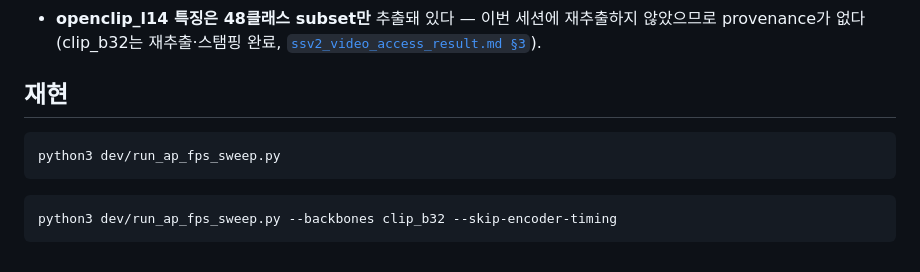
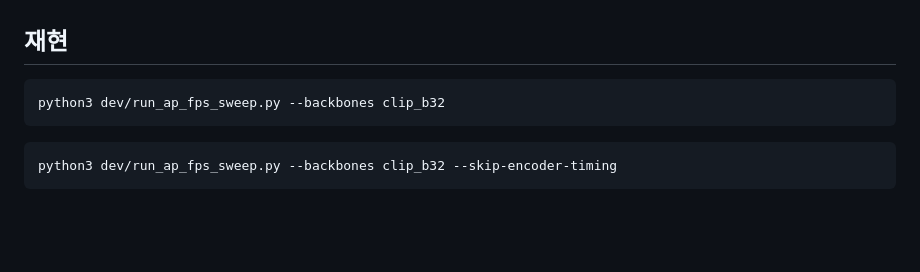
Before and after one commit to STkangyh/coad-mini, a Markdown page: reports/ap_fps_sweep_result.md, the part around one of its changes. GitHub-like rendering; blank space fills up the shorter version.

````diff
--- a/reports/ap_fps_sweep_result.md
+++ b/reports/ap_fps_sweep_result.md
@@ -140,11 +150,9 @@ head를 재선택할 필요는 없다는 뜻.
   결론에 영향 없다.
-- **openclip_l14 특징은 48클래스 subset만** 추출돼 있다 — 이번 세션에 재추출하지 않았으므로
-  provenance가 없다(clip_b32는 재추출·스탬핑 완료, [`ssv2_video_access_result.md §3`](ssv2_video_access_result.md)).
 
 ## 재현
 
 ```bash
-python3 dev/run_ap_fps_sweep.py
+python3 dev/run_ap_fps_sweep.py --backbones clip_b32
 ```
 
 ```bash
````
Also changed, not shown: other parts of reports/ap_fps_sweep_result.md (+73 -63 lines), reports/RESEARCH_LOG.md (+19 -9 lines), reports/ssv2_head_curves_result.md (added, +72 -0 lines), reports/assets_ap_fps_sweep.png (added), 3 other files.
